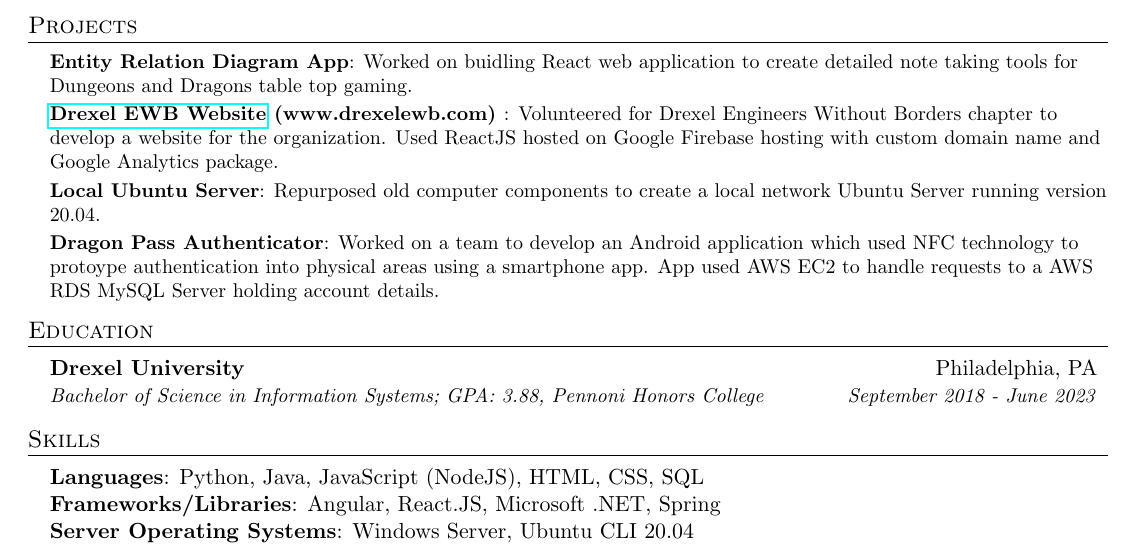
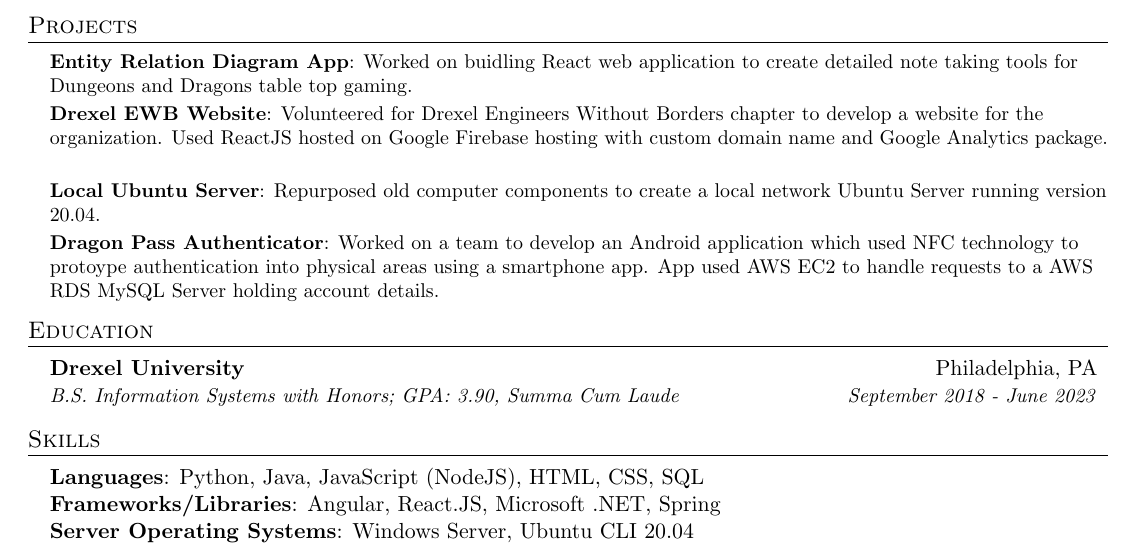
Before and after one commit to Hg-Mercury-201/Beebe-LaTex-Resume, a LaTeX CV (Beebe-Resume.tex): part of the page, cut so that both start at the same text. Compiled offline with pdfLaTeX.

Commit message:
Education Update

```diff
--- a/Beebe-Resume.tex
+++ b/Beebe-Resume.tex
@@ -113,7 +113,7 @@
 
             \resumeSubHeadingListStart
                 \resumeSubItemSmall{Entity Relation Diagram App}{Worked on buidling React web application to create detailed note taking tools for Dungeons and Dragons table top gaming.}
-                \resumeSubItemSmall{\href{www.drexelewb.com}{Drexel EWB Website} (www.drexelewb.com) }{Volunteered for Drexel Engineers Without Borders chapter to develop a website for the organization. Used ReactJS hosted on Google Firebase hosting with custom domain name and Google Analytics package.}
+                \resumeSubItemSmall{Drexel EWB Website}{Volunteered for Drexel Engineers Without Borders chapter to develop a website for the organization. Used ReactJS hosted on Google Firebase hosting with custom domain name and Google Analytics package.}
                 \resumeSubItemSmall{Local Ubuntu Server}{Repurposed old computer components to create a local network Ubuntu Server running version 20.04.}
                 \resumeSubItemSmall{Dragon Pass Authenticator}{Worked on a team to develop an Android application which used NFC technology to protoype authentication into physical areas using a smartphone app. App used AWS EC2 to handle requests to a AWS RDS MySQL Server holding account details.}
             \resumeSubHeadingListEnd
@@ -123,7 +123,7 @@
     \resumeSubHeadingListStart
         \resumeSubheading
         {Drexel University}{Philadelphia, PA}
-        {Bachelor of Science in Information Systems; GPA: 3.88, Pennoni Honors College}{September 2018 - June 2023}
+        {B.S. Information Systems with Honors; GPA: 3.90, Summa Cum Laude}{September 2018 - June 2023}
     \resumeSubHeadingListEnd
 
     % Skills
```
Also changed, not shown: Beebe-Resume.pdf, 3 other files.
